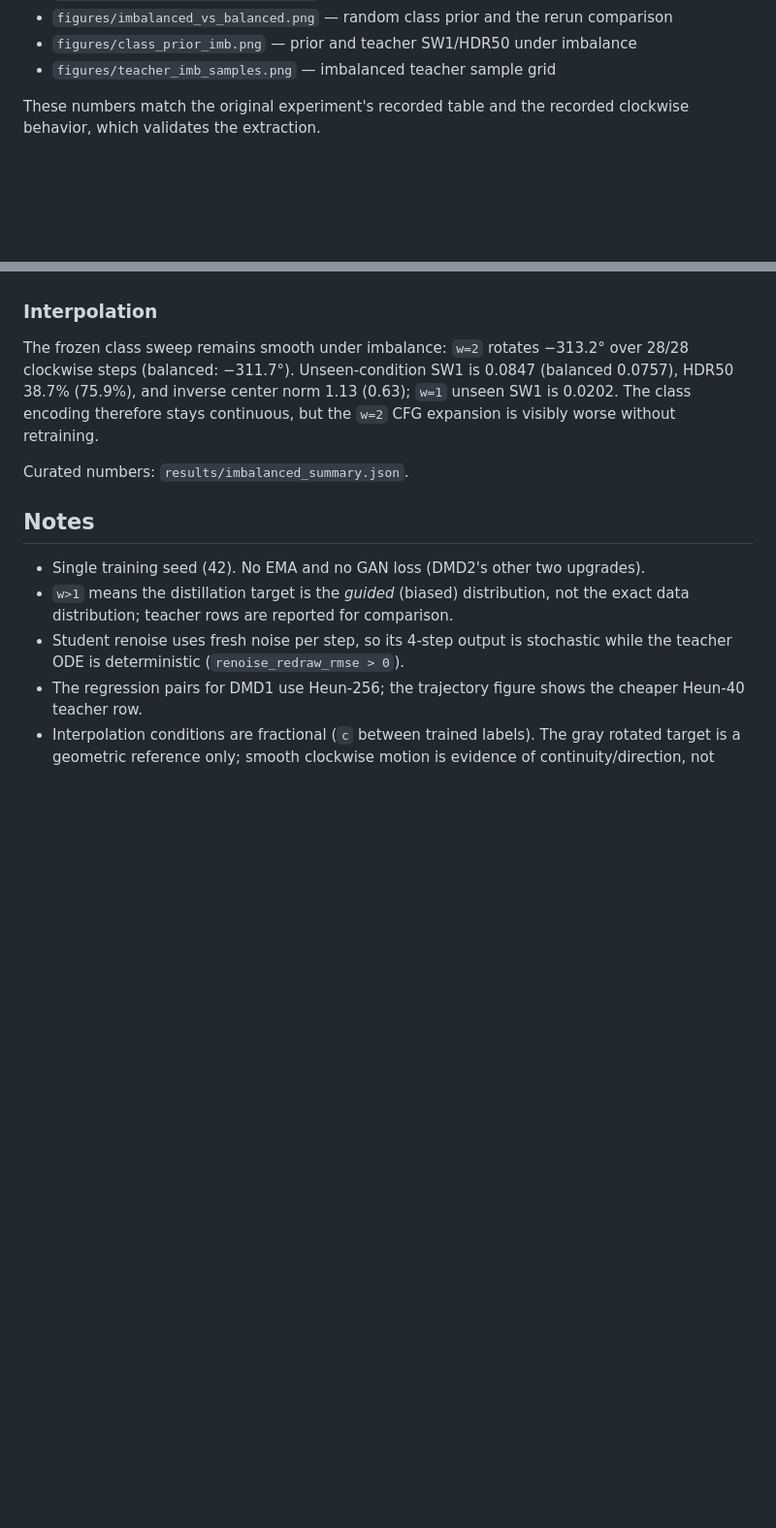
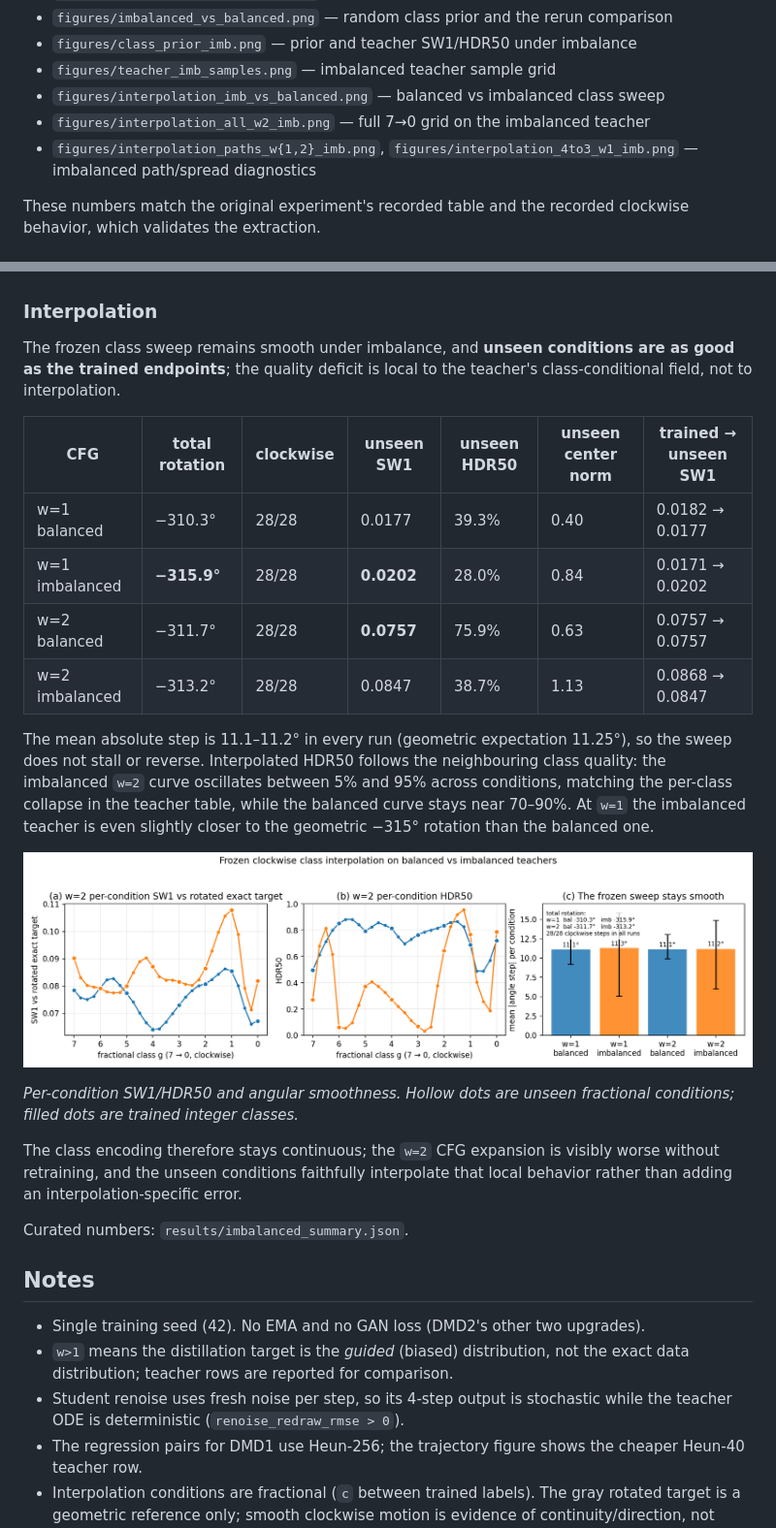
Before and after one commit to lodestone-rock/spiral-flow-dmd, a Markdown page: README.md, 2 parts joined by grey strips. Shown at 97% size. GitHub-like rendering; pictures changed too: figures/interpolation_imb_vs_balanced.png (added); blank space fills up the shorter version.

Commit message:
Curate the imbalanced-teacher interpolation
- Add per-condition and aggregate interpolation metrics to results/imbalanced_summary.json.
- Compare balanced vs imbalanced sweeps: rotation, unseen SW1/HDR50, smoothness.
- Add the comparison figure and the imbalanced gallery figures.
- Document that unseen conditions match trained quality; class-local shape does not.

```diff
--- a/README.md
+++ b/README.md
@@ -379,6 +379,9 @@ Key figures:
 - `figures/imbalanced_vs_balanced.png` — random class prior and the rerun comparison
 - `figures/class_prior_imb.png` — prior and teacher SW1/HDR50 under imbalance
 - `figures/teacher_imb_samples.png` — imbalanced teacher sample grid
+- `figures/interpolation_imb_vs_balanced.png` — balanced vs imbalanced class sweep
+- `figures/interpolation_all_w2_imb.png` — full 7→0 grid on the imbalanced teacher
+- `figures/interpolation_paths_w{1,2}_imb.png`, `figures/interpolation_4to3_w1_imb.png` — imbalanced path/spread diagnostics
 
 These numbers match the original experiment's recorded table and the recorded
 clockwise behavior, which validates the extraction.
@@ -480,11 +483,33 @@ field under the imbalanced dataset.
 
 ### Interpolation
 
-The frozen class sweep remains smooth under imbalance: `w=2` rotates
-−313.2° over 28/28 clockwise steps (balanced: −311.7°). Unseen-condition SW1 is
-0.0847 (balanced 0.0757), HDR50 38.7% (75.9%), and inverse center norm 1.13
-(0.63); `w=1` unseen SW1 is 0.0202. The class encoding therefore stays
-continuous, but the `w=2` CFG expansion is visibly worse without retraining.
+The frozen class sweep remains smooth under imbalance, and **unseen conditions
+are as good as the trained endpoints**; the quality deficit is local to the
+teacher's class-conditional field, not to interpolation.
+
+| CFG | total rotation | clockwise | unseen SW1 | unseen HDR50 | unseen center norm | trained → unseen SW1 |
+|---|---|---|---|---|---|---|
+| w=1 balanced | −310.3° | 28/28 | 0.0177 | 39.3% | 0.40 | 0.0182 → 0.0177 |
+| w=1 imbalanced | **−315.9°** | 28/28 | **0.0202** | 28.0% | 0.84 | 0.0171 → 0.0202 |
+| w=2 balanced | −311.7° | 28/28 | **0.0757** | 75.9% | 0.63 | 0.0757 → 0.0757 |
+| w=2 imbalanced | −313.2° | 28/28 | 0.0847 | 38.7% | 1.13 | 0.0868 → 0.0847 |
+
+The mean absolute step is 11.1–11.2° in every run (geometric expectation
+11.25°), so the sweep does not stall or reverse. Interpolated HDR50 follows the
+neighbouring class quality: the imbalanced `w=2` curve oscillates between 5%
+and 95% across conditions, matching the per-class collapse in the teacher table,
+while the balanced curve stays near 70–90%. At `w=1` the imbalanced teacher is
+even slightly closer to the geometric −315° rotation than the balanced one.
+
+![Frozen interpolation on balanced vs imbalanced teachers](figures/interpolation_imb_vs_balanced.png)
+
+*Per-condition SW1/HDR50 and angular smoothness. Hollow dots are unseen
+fractional conditions; filled dots are trained integer classes.*
+
+The class encoding therefore stays continuous; the `w=2` CFG expansion is
+visibly worse without retraining, and the unseen conditions faithfully
+interpolate that local behavior rather than adding an interpolation-specific
+error.
 
 Curated numbers: `results/imbalanced_summary.json`.
 
```
Also changed, not shown: AGENTS.md (+5 -2 lines), figures/interpolation_4to3_w1_imb.png (added), figures/interpolation_all_w2_imb.png (added), figures/interpolation_paths_w1_imb.png (added), figures/interpolation_paths_w2_imb.png (added), 1 other file.
